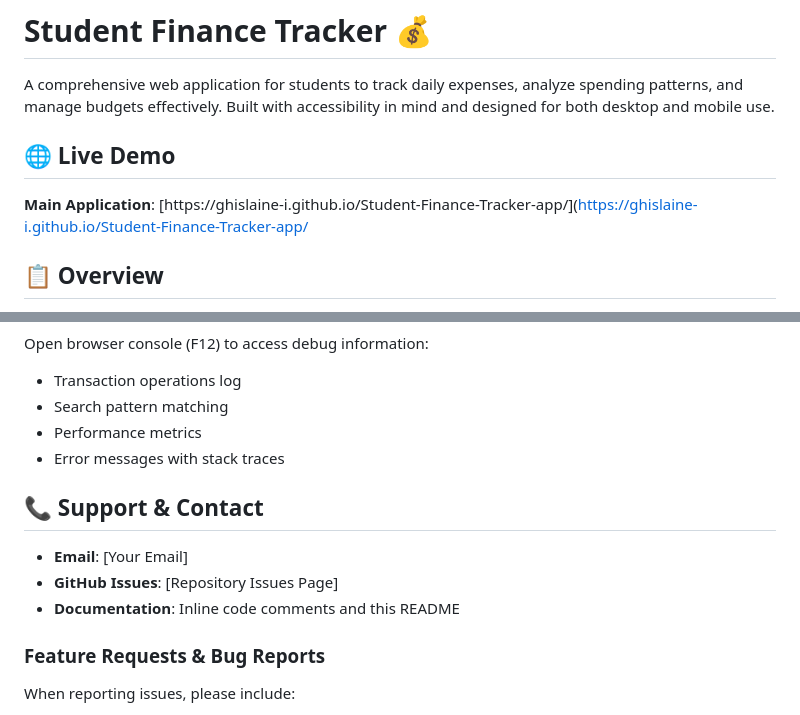
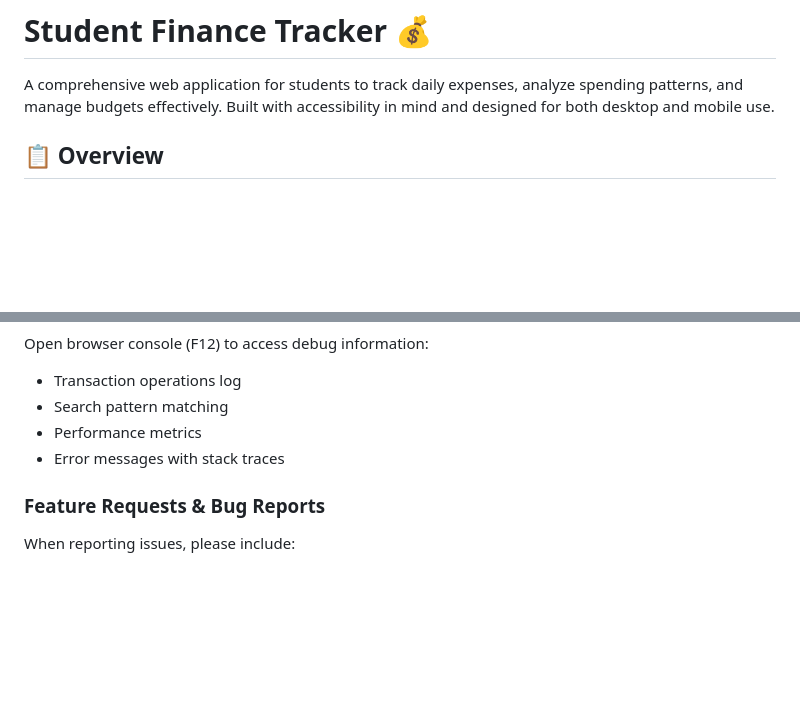
Before and after one commit to Ghislaine-i/Student-Finance-Tracker-app, a Markdown page: README.md, 2 parts joined by grey strips. Rendered like a GitHub page; blank space fills up the shorter version.

```diff
--- a/README.md
+++ b/README.md
@@ -1,10 +1,6 @@
 # Student Finance Tracker 💰
 
 A comprehensive web application for students to track daily expenses, analyze spending patterns, and manage budgets effectively. Built with accessibility in mind and designed for both desktop and mobile use.
-
-## 🌐 Live Demo
-
-**Main Application**: [https://ghislaine-i.github.io/Student-Finance-Tracker-app/](https://ghislaine-i.github.io/Student-Finance-Tracker-app/
 
 ## 📋 Overview
 
@@ -253,12 +249,6 @@ Open browser console (F12) to access debug information:
 - Performance metrics
 - Error messages with stack traces
 
-## 📞 Support & Contact
-
-- **Email**: [Your Email]
-- **GitHub Issues**: [Repository Issues Page]
-- **Documentation**: Inline code comments and this README
-
 ### Feature Requests & Bug Reports
 When reporting issues, please include:
 1. Browser version and OS
```
Also changed, not shown: other parts of README.md (+1 -0 lines).
